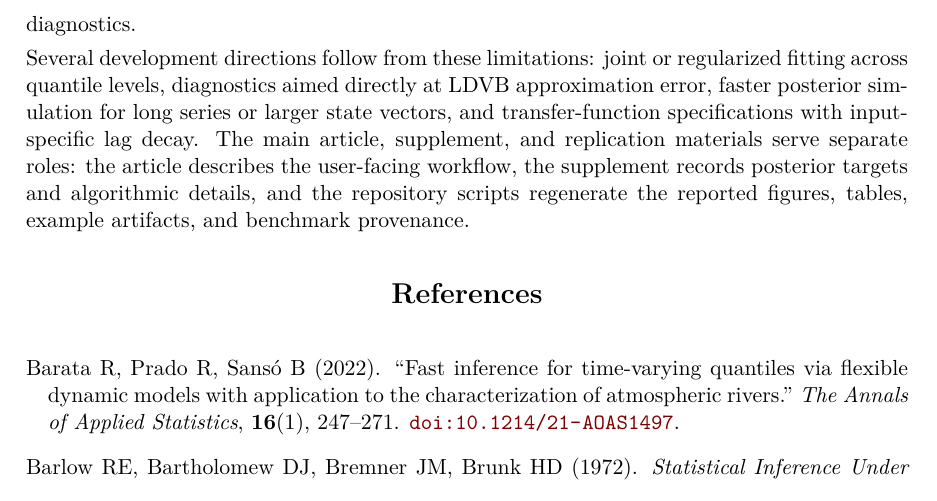
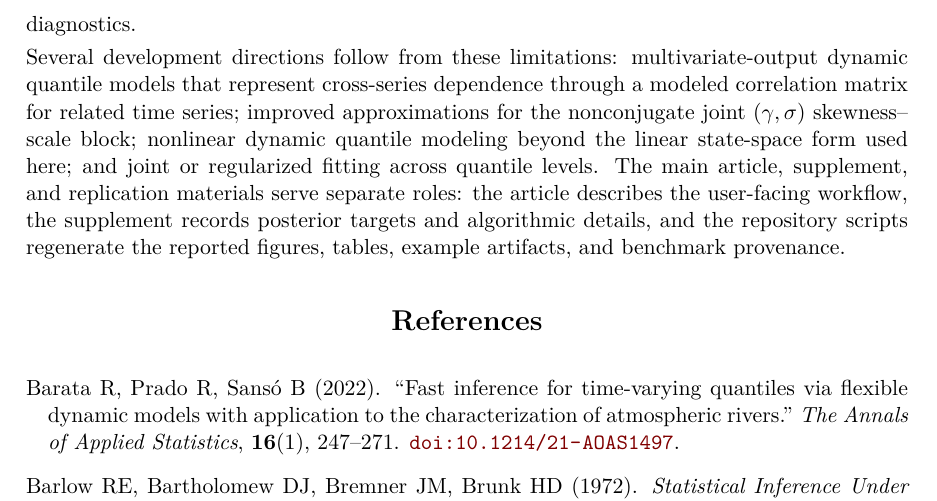
Before and after one commit to AntonioAPDL/exdqlm---Article, a LaTeX document (exdqlm-jss.tex): part of page 38 of 41, cut so that both start at the same text. Compiled offline with pdfLaTeX.

Commit message:
Update conclusion future directions

```diff
--- a/exdqlm-jss.tex
+++ b/exdqlm-jss.tex
@@ -1427,7 +1427,7 @@ The examples illustrate how these pieces are used in analysis. Lake Huron uses s
 
 The examples also delineate the current scope of the package. Dynamic models are fitted one quantile level at a time. \code{quantileSynthesis()} combines predictive draws after separate fits and applies monotonicity adjustments when needed; it is not a joint posterior model over multiple quantile levels. LDVB returns samples from fitted variational factors rather than from the exact posterior target, so MCMC remains the reference calculation when posterior tail summaries, interval widths, or approximation error are central. In transfer-function models, lag propagation is controlled by a fixed or grid-selected \(\lambda\); the current implementation does not estimate input-specific lag-decay rates internally. Runtime results are elapsed fitting times under the stated backend profile and should be read alongside predictive and calibration diagnostics.
 
-Several development directions follow from these limitations: joint or regularized fitting across quantile levels, diagnostics aimed directly at LDVB approximation error, faster posterior simulation for long series or larger state vectors, and transfer-function specifications with input-specific lag decay. The main article, supplement, and replication materials serve separate roles: the article describes the user-facing workflow, the supplement records posterior targets and algorithmic details, and the repository scripts regenerate the reported figures, tables, example artifacts, and benchmark provenance.
+Several development directions follow from these limitations: multivariate-output dynamic quantile models that represent cross-series dependence through a modeled correlation matrix for related time series; improved approximations for the nonconjugate joint \((\gamma,\sigma)\) skewness--scale block; nonlinear dynamic quantile modeling beyond the linear state-space form used here; and joint or regularized fitting across quantile levels. The main article, supplement, and replication materials serve separate roles: the article describes the user-facing workflow, the supplement records posterior targets and algorithmic details, and the repository scripts regenerate the reported figures, tables, example artifacts, and benchmark provenance.
 
 
 %\section{Acknowledgments}
```
Also changed, not shown: exdqlm-jss.pdf, 1 other file.
